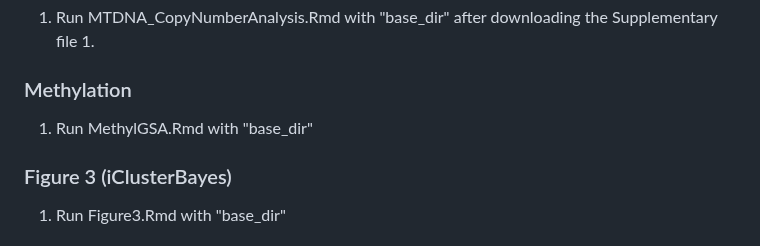
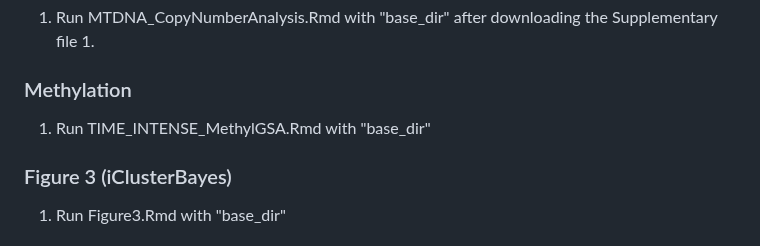
Before and after one commit to ConnorP778/Capstone2024ccRCC, a Markdown page: README.md, the part around the change. Rendered like a GitHub page.

```diff
--- a/README.md
+++ b/README.md
@@ -38,7 +38,7 @@ Outputs, including plots and data, will either be printed out or saved in the "o
 1. Run MTDNA_CopyNumberAnalysis.Rmd with "base_dir" after downloading the Supplementary file 1.
 
 ### Methylation
-1. Run MethylGSA.Rmd with "base_dir"
+1. Run TIME_INTENSE_MethylGSA.Rmd with "base_dir"
 
 ### Figure 3 (iClusterBayes)
 1. Run Figure3.Rmd with "base_dir"
```
